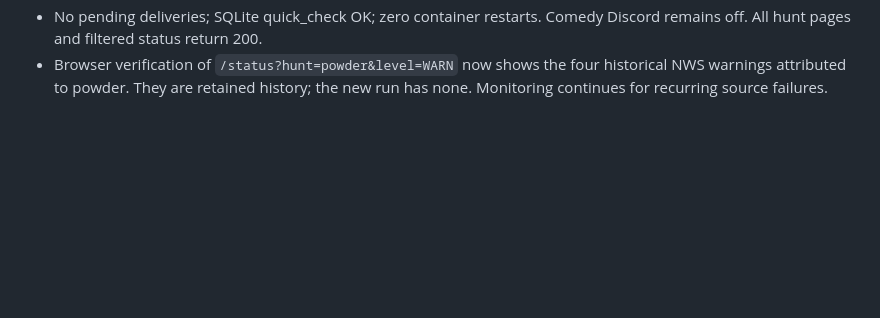
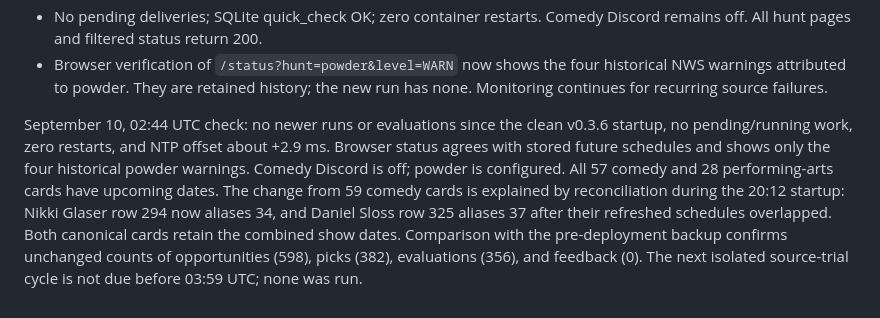
Before and after one commit to SeanMeyer/opportunity-hunter, a Markdown page: docs/deployments/2026-09-09-unraid.md, the part around the change. GitHub-like rendering; blank space fills up the shorter version.

Commit message:
Record stable monitoring and reconciled comedy card count

```diff
--- a/docs/deployments/2026-09-09-unraid.md
+++ b/docs/deployments/2026-09-09-unraid.md
@@ -274,3 +274,15 @@ Future normalization/refactoring suggestions were kept outside this narrow fix.
 - Browser verification of `/status?hunt=powder&level=WARN` now shows the four
   historical NWS warnings attributed to powder. They are retained history;
   the new run has none. Monitoring continues for recurring source failures.
+
+September 10, 02:44 UTC check: no newer runs or evaluations since the clean
+v0.3.6 startup, no pending/running work, zero restarts, and NTP offset about
++2.9 ms. Browser status agrees with stored future schedules and shows only the
+four historical powder warnings. Comedy Discord is off; powder is configured.
+All 57 comedy and 28 performing-arts cards have upcoming dates. The change from
+59 comedy cards is explained by reconciliation during the 20:12 startup:
+Nikki Glaser row 294 now aliases 34, and Daniel Sloss row 325 aliases 37 after
+their refreshed schedules overlapped. Both canonical cards retain the combined
+show dates. Comparison with the pre-deployment backup confirms unchanged counts
+of opportunities (598), picks (382), evaluations (356), and feedback (0).
+The next isolated source-trial cycle is not due before 03:59 UTC; none was run.
```
